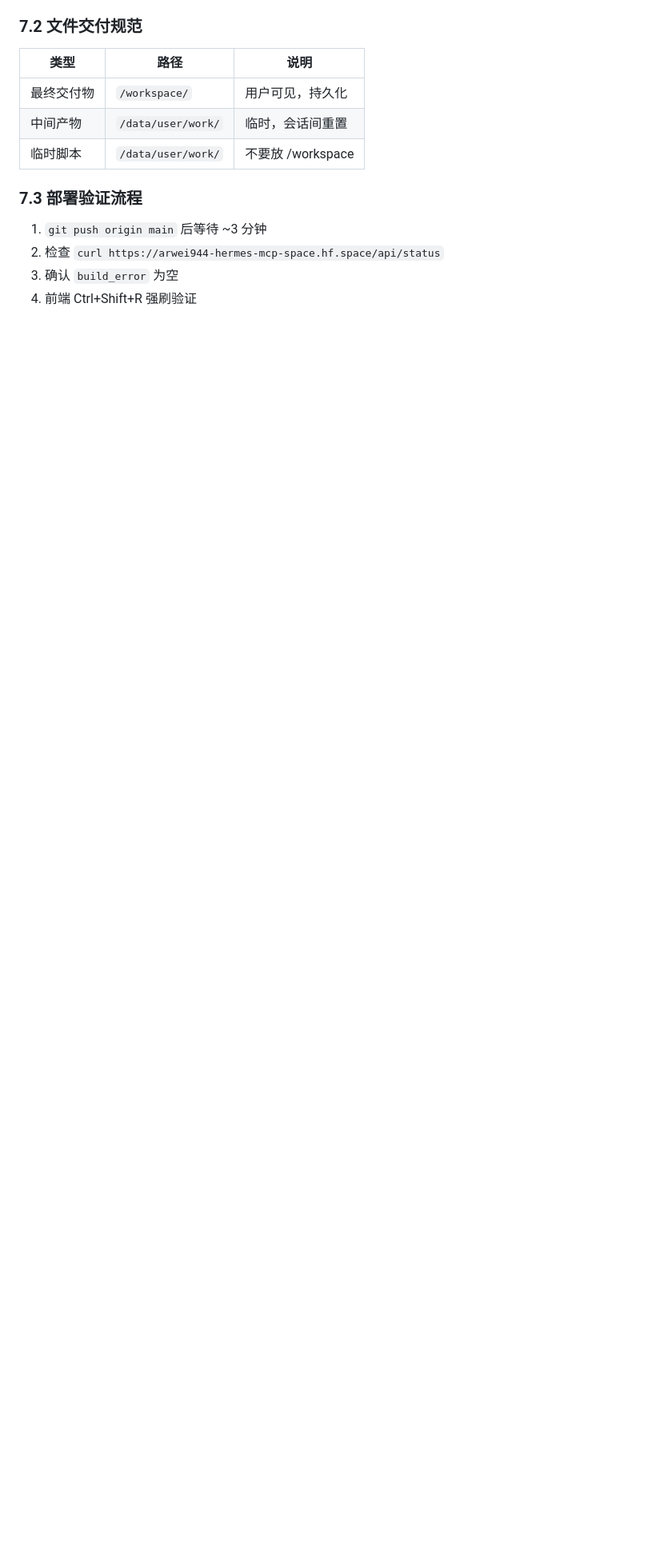
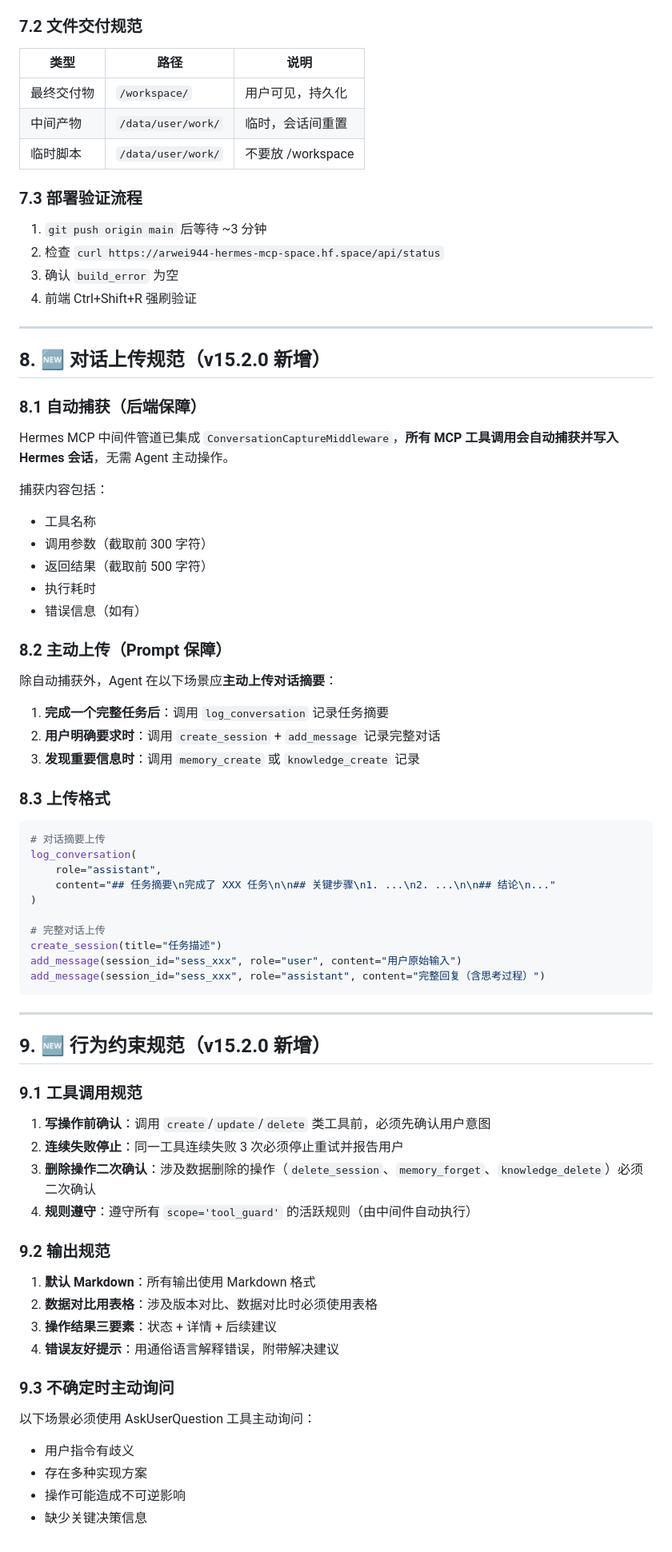
Before and after one commit to arwei944/hermes-mcp-space, a Markdown page: AGENTS.md, the part around one of its changes. Shown at 80% size. Drawn GitHub-style; blank space fills up the shorter version.

Commit message:
docs(agents): 增强 AGENTS.md — 新增对话上传规范 + 行为约束规范
新增章节：
- §8 对话上传规范：自动捕获（后端中间件）+ 主动上传（Prompt 规则）+ 上传格式
- §9 行为约束规范：工具调用规范 + 输出规范 + 不确定时主动询问
更新版本号引用至 15.2.0

````diff
--- a/AGENTS.md
+++ b/AGENTS.md
@@ -208,3 +208,67 @@ git clone https://github.com/arwei944/hermes-mcp-space.git /data/user/work/repo
 2. 检查 `curl https://arwei944-hermes-mcp-space.hf.space/api/status`
 3. 确认 `build_error` 为空
 4. 前端 Ctrl+Shift+R 强刷验证
+
+---
+
+## 8. 🆕 对话上传规范（v15.2.0 新增）
+
+### 8.1 自动捕获（后端保障）
+
+Hermes MCP 中间件管道已集成 `ConversationCaptureMiddleware`，**所有 MCP 工具调用会自动捕获并写入 Hermes 会话**，无需 Agent 主动操作。
+
+捕获内容包括：
+- 工具名称
+- 调用参数（截取前 300 字符）
+- 返回结果（截取前 500 字符）
+- 执行耗时
+- 错误信息（如有）
+
+### 8.2 主动上传（Prompt 保障）
+
+除自动捕获外，Agent 在以下场景应**主动上传对话摘要**：
+
+1. **完成一个完整任务后**：调用 `log_conversation` 记录任务摘要
+2. **用户明确要求时**：调用 `create_session` + `add_message` 记录完整对话
+3. **发现重要信息时**：调用 `memory_create` 或 `knowledge_create` 记录
+
+### 8.3 上传格式
+
+```python
+# 对话摘要上传
+log_conversation(
+    role="assistant",
+    content="## 任务摘要\n完成了 XXX 任务\n\n## 关键步骤\n1. ...\n2. ...\n\n## 结论\n..."
+)
+
+# 完整对话上传
+create_session(title="任务描述")
+add_message(session_id="sess_xxx", role="user", content="用户原始输入")
+add_message(session_id="sess_xxx", role="assistant", content="完整回复（含思考过程）")
+```
+
+---
+
+## 9. 🆕 行为约束规范（v15.2.0 新增）
+
+### 9.1 工具调用规范
+
+1. **写操作前确认**：调用 `create`/`update`/`delete` 类工具前，必须先确认用户意图
+2. **连续失败停止**：同一工具连续失败 3 次必须停止重试并报告用户
+3. **删除操作二次确认**：涉及数据删除的操作（`delete_session`、`memory_forget`、`knowledge_delete`）必须二次确认
+4. **规则遵守**：遵守所有 `scope='tool_guard'` 的活跃规则（由中间件自动执行）
+
+### 9.2 输出规范
+
+1. **默认 Markdown**：所有输出使用 Markdown 格式
+2. **数据对比用表格**：涉及版本对比、数据对比时必须使用表格
+3. **操作结果三要素**：状态 + 详情 + 后续建议
+4. **错误友好提示**：用通俗语言解释错误，附带解决建议
+
+### 9.3 不确定时主动询问
+
+以下场景必须使用 AskUserQuestion 工具主动询问：
+- 用户指令有歧义
+- 存在多种实现方案
+- 操作可能造成不可逆影响
+- 缺少关键决策信息
````
Also changed, not shown: other parts of AGENTS.md (+3 -3 lines).
